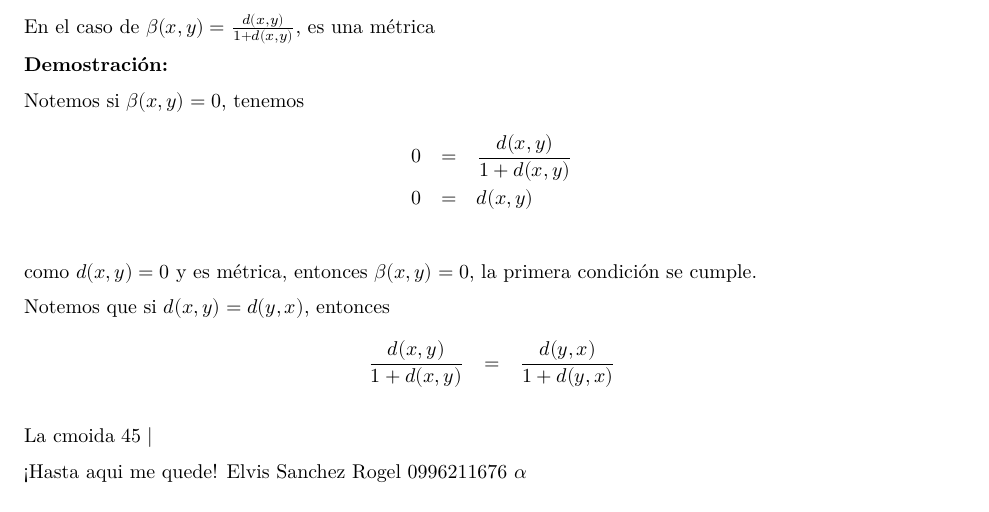
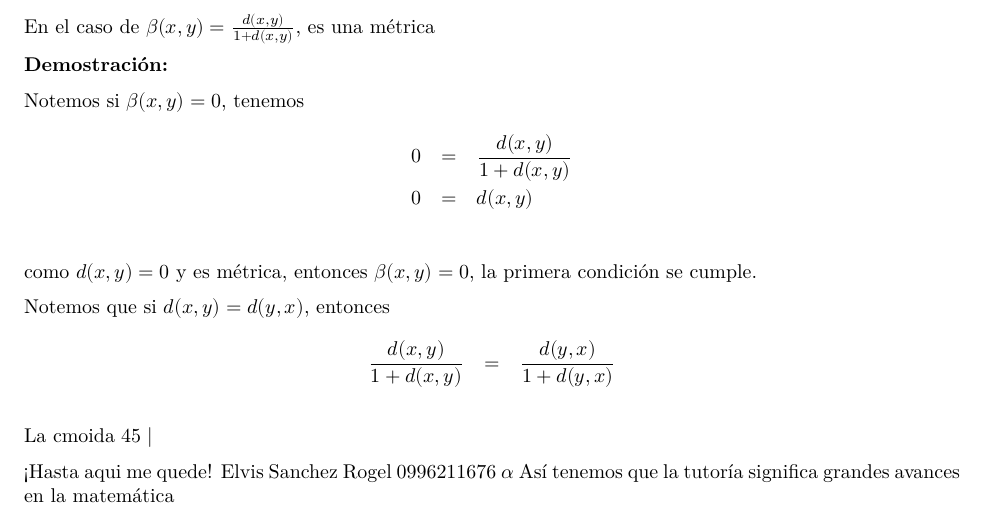
Before and after one commit to Elvis102/project, an R Markdown document (Portafolio_1.Rmd): part of page 5 of 5, cut so that both start at the same text. Rendered offline with R 4.5, knitr and Pandoc, then LaTeX, with nearby package versions.

Commit message:
actualizado3

```diff
--- a/Portafolio_1.Rmd
+++ b/Portafolio_1.Rmd
@@ -258,3 +258,4 @@ $45 \mid$
 Elvis Sanchez Rogel
 0996211676
 $\alpha$
+ Así tenemos que la tutoría significa grandes avances en la matemática
```
